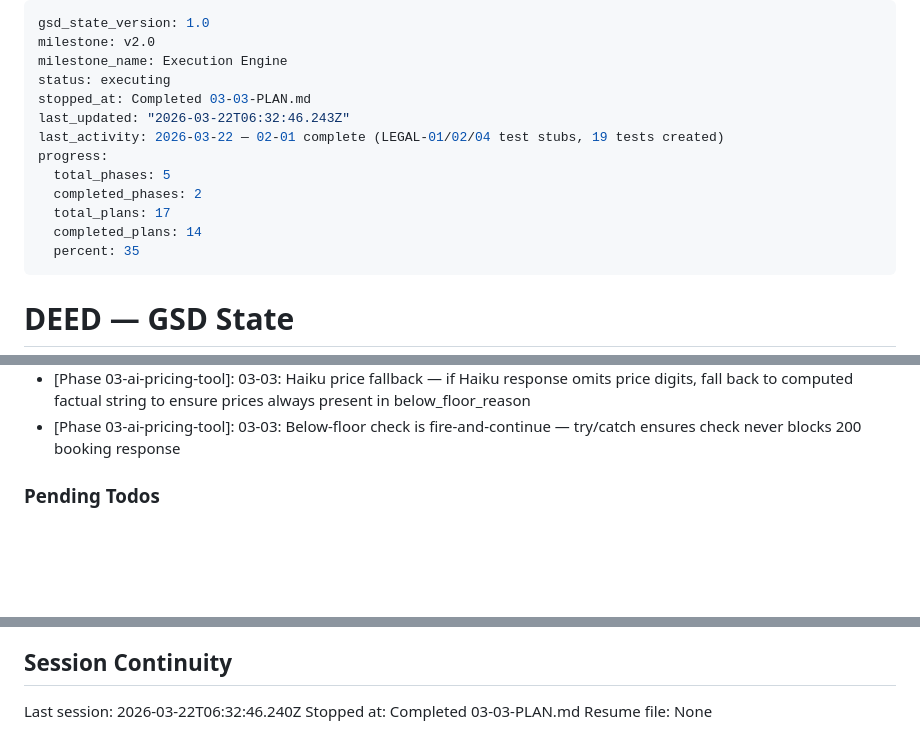
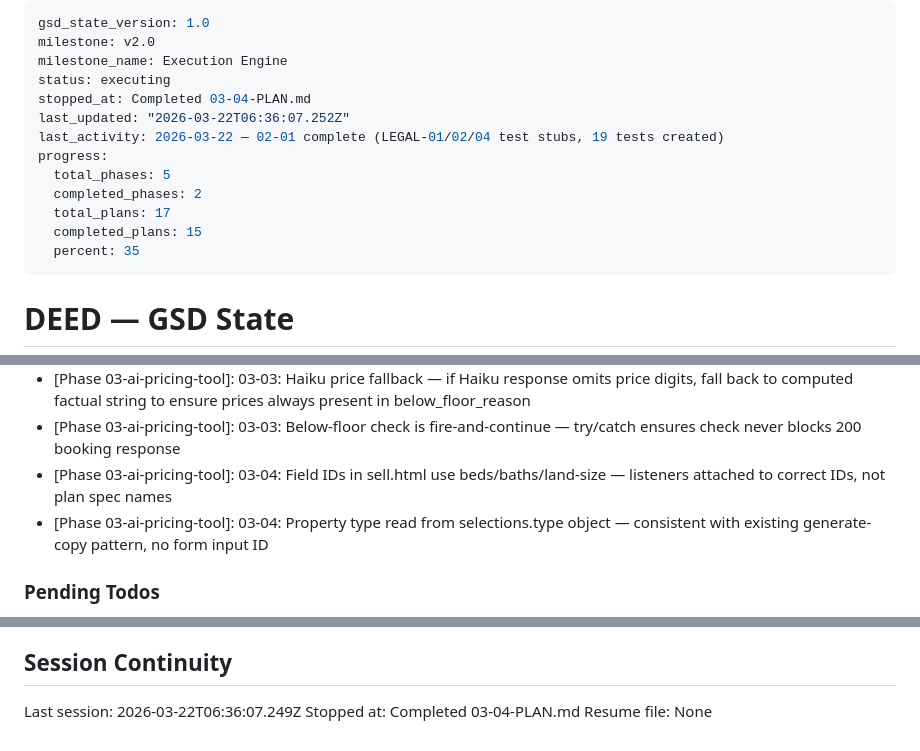
Before and after one commit to bongle404/deed, a Markdown page: .planning/STATE.md, 3 parts joined by grey strips. Drawn GitHub-style; blank space fills up the shorter version.

Commit message:
docs(03-04): complete AI pricing tool sell flow widget plan
- 03-04-SUMMARY.md: price estimate widget in sell.html
- STATE.md: advanced to 15/17 plans complete (88%), decisions recorded
- ROADMAP.md: phase 03 progress updated (4/6 summaries)

Co-Authored-By: Claude Sonnet 4.6 <noreply@anthropic.com>

```diff
--- a/.planning/STATE.md
+++ b/.planning/STATE.md
@@ -3,14 +3,14 @@ gsd_state_version: 1.0
 milestone: v2.0
 milestone_name: Execution Engine
 status: executing
-stopped_at: Completed 03-03-PLAN.md
-last_updated: "2026-03-22T06:32:46.243Z"
+stopped_at: Completed 03-04-PLAN.md
+last_updated: "2026-03-22T06:36:07.252Z"
 last_activity: 2026-03-22 — 02-01 complete (LEGAL-01/02/04 test stubs, 19 tests created)
 progress:
   total_phases: 5
   completed_phases: 2
   total_plans: 17
-  completed_plans: 14
+  completed_plans: 15
   percent: 35
 ---
 
@@ -99,6 +100,8 @@ Recent decisions affecting current work:
 - [Phase 03-ai-pricing-tool]: 03-02: PROPTECH_DATA_API_KEY guard — fetch always runs; headers populated only when key present (required for test mock compatibility)
 - [Phase 03-ai-pricing-tool]: 03-03: Haiku price fallback — if Haiku response omits price digits, fall back to computed factual string to ensure prices always present in below_floor_reason
 - [Phase 03-ai-pricing-tool]: 03-03: Below-floor check is fire-and-continue — try/catch ensures check never blocks 200 booking response
+- [Phase 03-ai-pricing-tool]: 03-04: Field IDs in sell.html use beds/baths/land-size — listeners attached to correct IDs, not plan spec names
+- [Phase 03-ai-pricing-tool]: 03-04: Property type read from selections.type object — consistent with existing generate-copy pattern, no form input ID
 
 ### Pending Todos
 
@@ -112,6 +115,6 @@ Recent decisions affecting current work:
 
 ## Session Continuity
 
-Last session: 2026-03-22T06:32:46.240Z
-Stopped at: Completed 03-03-PLAN.md
+Last session: 2026-03-22T06:36:07.249Z
+Stopped at: Completed 03-04-PLAN.md
 Resume file: None
```
Also changed, not shown: other parts of .planning/STATE.md (+1 -0 lines), .planning/ROADMAP.md (+1 -1 lines), 1 other file.
